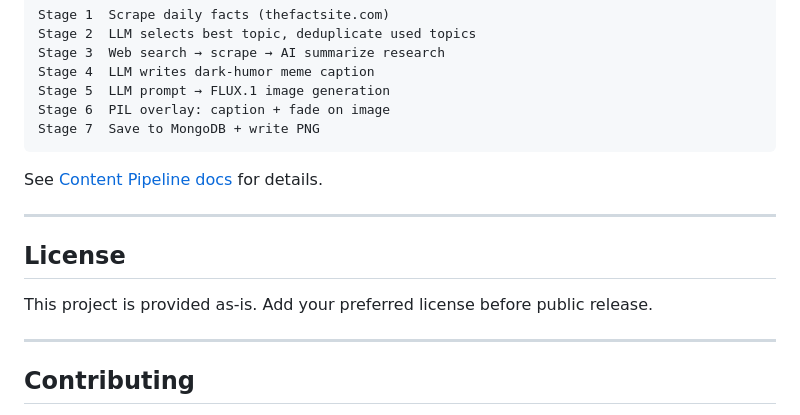
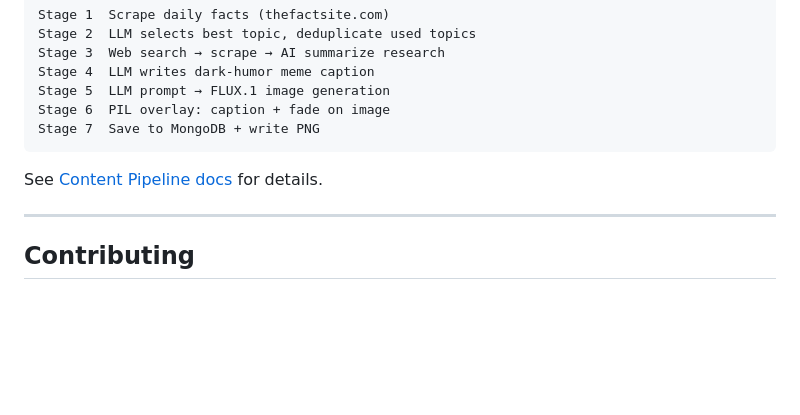
Before and after one commit to bravecoconut/curio, a Markdown page: README.md, the part around the change. Rendered like a GitHub page; blank space fills up the shorter version.

```diff
--- a/README.md
+++ b/README.md
@@ -171,12 +171,6 @@ See [Content Pipeline docs](documentations/04-content-pipeline.md) for details.
 
 ---
 
-## License
-
-This project is provided as-is. Add your preferred license before public release.
-
----
-
 ## Contributing
 
 1. Fork the repository
```
